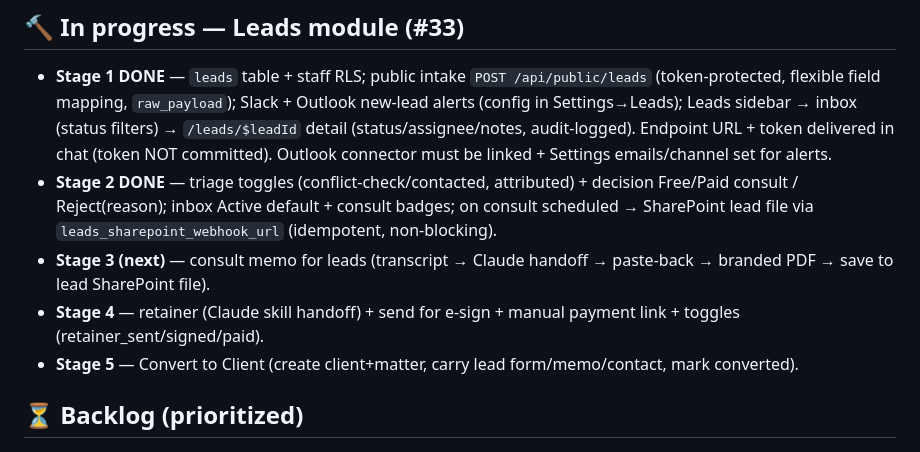
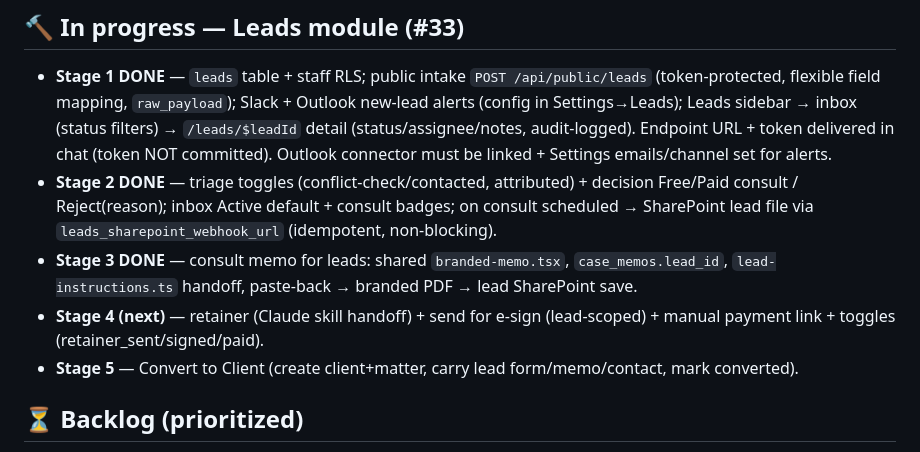
Before and after one commit to LEGAL-AUTHORITY-LAB/fl-family-law-authority, a Markdown page: docs/BUILD-TRACKER.md, the part around the change. Drawn GitHub-style.

Commit message:
Leads Stage 3 done: consult memo (shared branded-memo, lead handoff, SharePoint save)
Co-Authored-By: Claude Opus 4.8 <noreply@anthropic.com>
Claude-Session: https://claude.ai/code/session_013ut5SewLUAWsRWDRhbDo8s

```diff
--- a/docs/BUILD-TRACKER.md
+++ b/docs/BUILD-TRACKER.md
@@ -44,8 +44,8 @@ Legend: ✅ done & tested · 🔨 in progress · ⏳ backlog · ⛔ blocked
 ## 🔨 In progress — Leads module (#33)
 - **Stage 1 DONE** — `leads` table + staff RLS; public intake `POST /api/public/leads` (token-protected, flexible field mapping, `raw_payload`); Slack + Outlook new-lead alerts (config in Settings→Leads); Leads sidebar → inbox (status filters) → `/leads/$leadId` detail (status/assignee/notes, audit-logged). Endpoint URL + token delivered in chat (token NOT committed). Outlook connector must be linked + Settings emails/channel set for alerts.
 - **Stage 2 DONE** — triage toggles (conflict-check/contacted, attributed) + decision Free/Paid consult / Reject(reason); inbox Active default + consult badges; on consult scheduled → SharePoint lead file via `leads_sharepoint_webhook_url` (idempotent, non-blocking).
-- **Stage 3 (next)** — consult memo for leads (transcript → Claude handoff → paste-back → branded PDF → save to lead SharePoint file).
-- **Stage 4** — retainer (Claude skill handoff) + send for e-sign + manual payment link + toggles (retainer_sent/signed/paid).
+- **Stage 3 DONE** — consult memo for leads: shared `branded-memo.tsx`, `case_memos.lead_id`, `lead-instructions.ts` handoff, paste-back → branded PDF → lead SharePoint save.
+- **Stage 4 (next)** — retainer (Claude skill handoff) + send for e-sign (lead-scoped) + manual payment link + toggles (retainer_sent/signed/paid).
 - **Stage 5** — Convert to Client (create client+matter, carry lead form/memo/contact, mark converted).
 
 ## ⏳ Backlog (prioritized)
```
